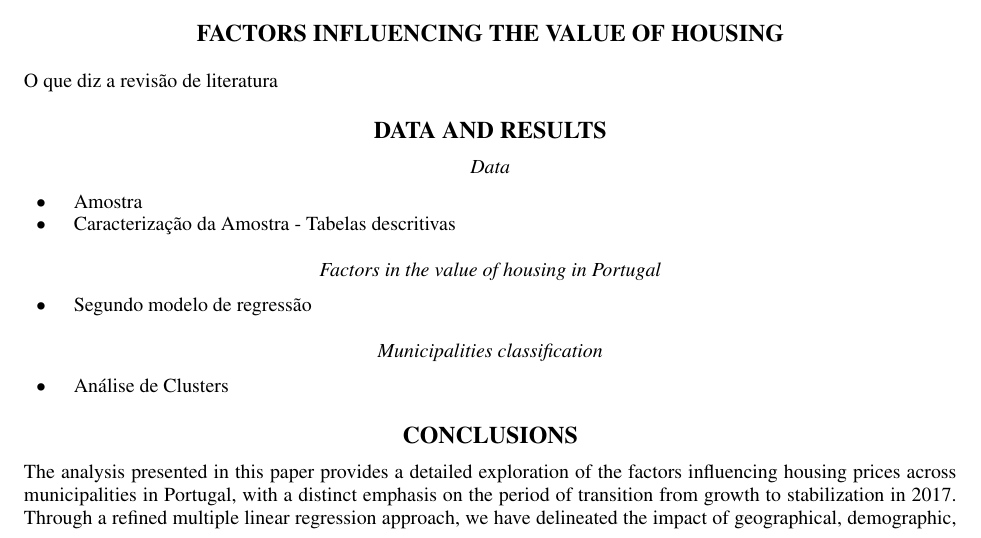
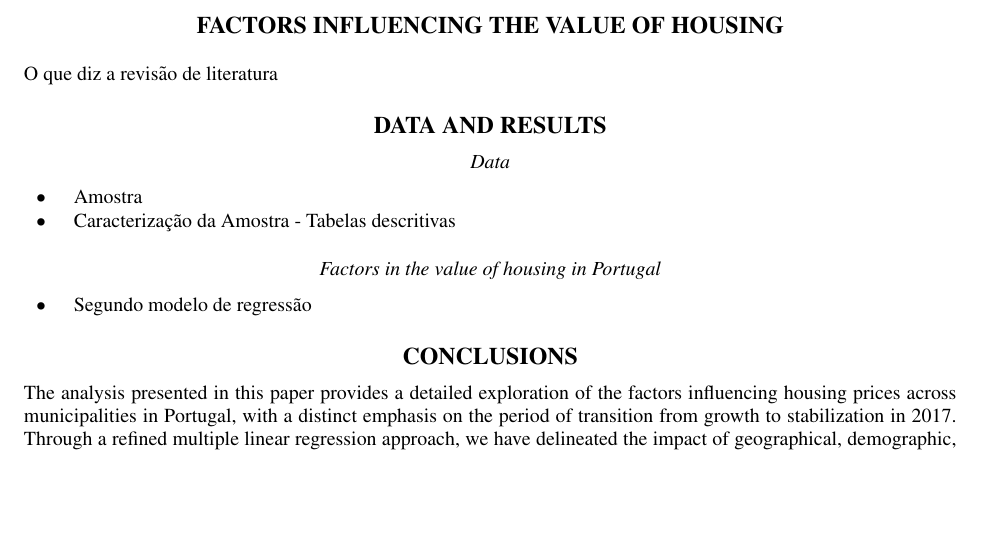
Before and after one commit to DiogoRibeiro7/article_tex_repo, a LaTeX paper (main.tex): part of page 2 of 4, cut so that both start at the same text, the shorter picture padded with empty space. Compiled offline with pdfLaTeX.

Commit message:
chore: work

```diff
--- a/main.tex
+++ b/main.tex
@@ -82,15 +82,6 @@ the value of housing in Portugal}
 
 
 
-% Head 3
-\subsubsection{Municipalities classification
-}
-
-\begin{itemize}
-    \item Análise de Clusters
-\end{itemize}
-
-
 % Sections that will go in second font
 \subsection{\uppercase{Conclusions}}
 
```
Also changed, not shown: main.bbl, main.pdf, 4 other files.
